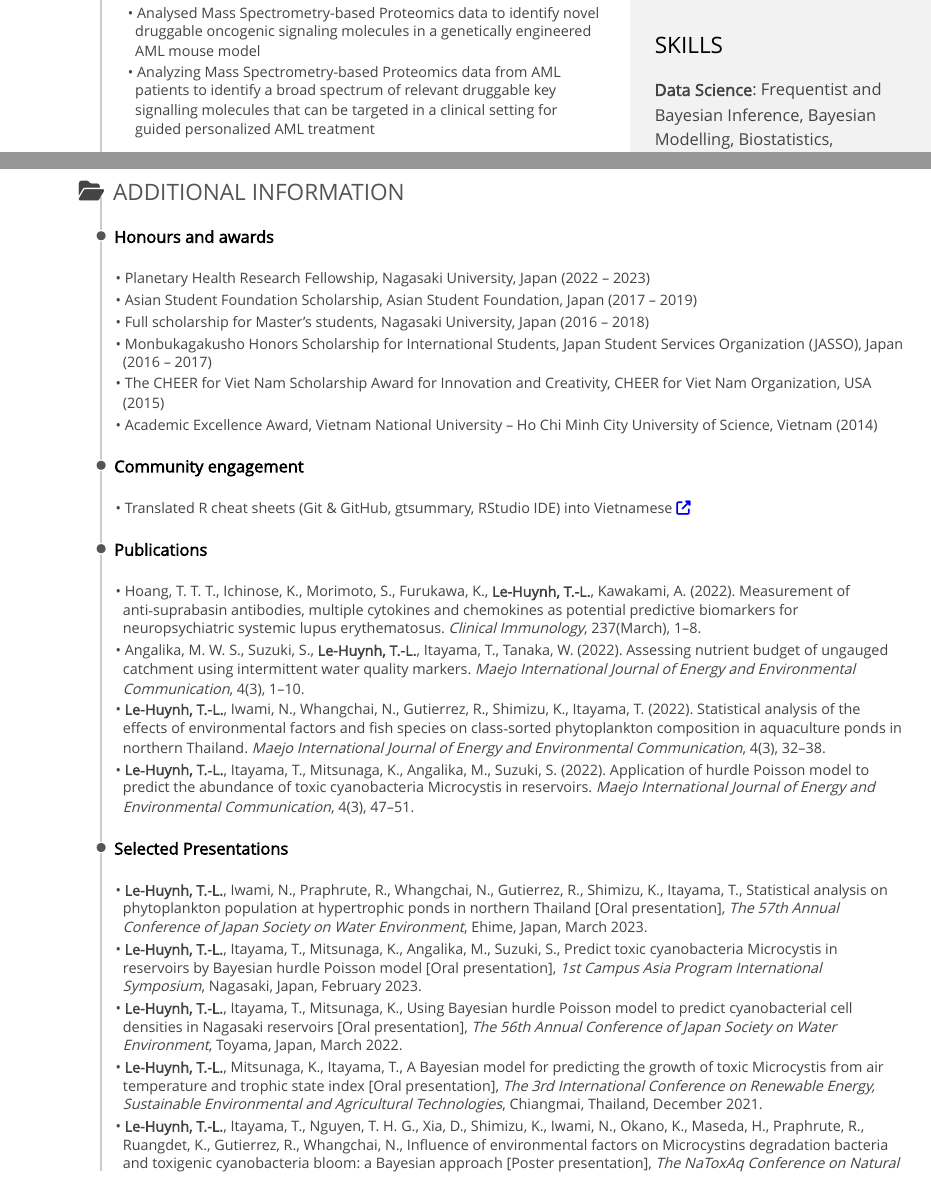
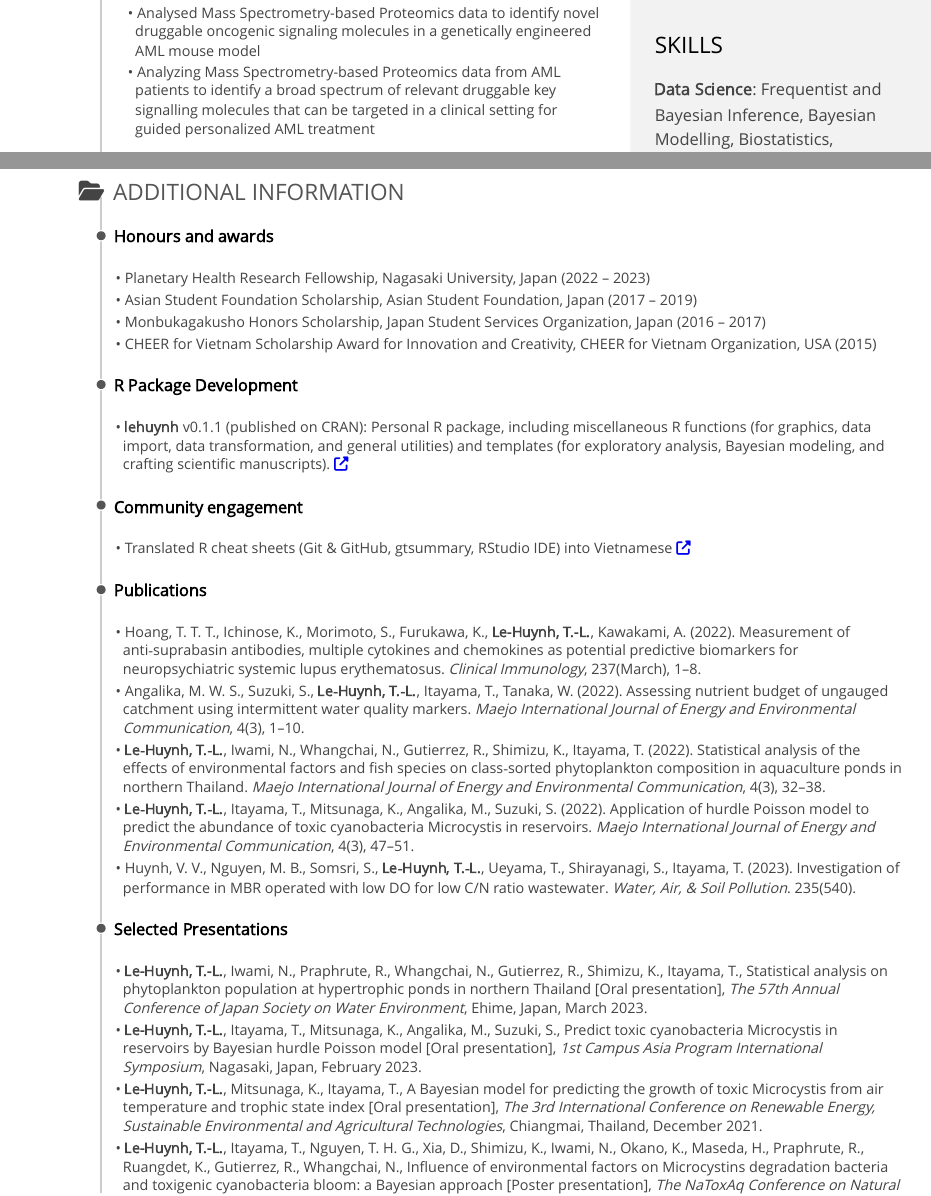
Before and after one commit to le-huynh/cv, an R Markdown document (cv_pagedown/cv_pagedown.Rmd): two parts of pages 1 and 3 of 3, joined at a grey line, cut so that both start at the same text. The pictures show the output file cv_pagedown/cv_pagedown.pdf that the author committed with the source.

Commit message:
#3: add UVA postdoc + `lehuynh` Rpackage + new paper

```diff
--- a/cv_pagedown/cv_pagedown.Rmd
+++ b/cv_pagedown/cv_pagedown.Rmd
@@ -205,10 +213,20 @@ N/A
 
 - Planetary Health Research Fellowship, Nagasaki University, Japan (2022 – 2023)
 - Asian Student Foundation Scholarship, Asian Student Foundation, Japan (2017 – 2019)
-- Full scholarship for Master’s students, Nagasaki University, Japan (2016 – 2018)
-- Monbukagakusho Honors Scholarship for International Students, Japan Student Services Organization (JASSO), Japan (2016 – 2017)
-- The CHEER for Viet Nam Scholarship Award for Innovation and Creativity, CHEER for Viet Nam Organization, USA (2015)
-- Academic Excellence Award, Vietnam National University – Ho Chi Minh City University of Science, Vietnam (2014)
+- Monbukagakusho Honors Scholarship, Japan Student Services Organization, Japan (2016 – 2017)
+- CHEER for Vietnam Scholarship Award for Innovation and Creativity, CHEER for Vietnam Organization, USA (2015)
+
+
+### R Package Development
+
+N/A
+
+N/A
+
+N/A
+
+- **lehuynh** v0.1.1 (published on CRAN): Personal R package, including miscellaneous R functions (for graphics, data import, data transformation, and general utilities) and templates (for exploratory analysis, Bayesian modeling, and crafting scientific manuscripts). <!--**Le-Huynh, T.-L.** (2023)--> [<i class="fa-solid fa-up-right-from-square"></i>](https://le-huynh.github.io/lehuynh/)
+
 
 ### Community engagement
 
@@ -233,6 +251,7 @@ N/A
 - Angalika, M. W. S., Suzuki, S., **Le‑Huynh, T.‑L.**, Itayama, T., Tanaka, W. (2022). Assessing nutrient budget of ungauged catchment using intermittent water quality markers. *Maejo International Journal of Energy and Environmental Communication*, 4(3), 1–10.
 - **Le‑Huynh, T.‑L.**, Iwami, N., Whangchai, N., Gutierrez, R., Shimizu, K., Itayama, T. (2022). Statistical analysis of the effects of environmental factors and fish species on class‑sorted phytoplankton composition in aquaculture ponds in northern Thailand. *Maejo International Journal of Energy and Environmental Communication*, 4(3), 32–38.
 - **Le‑Huynh, T.‑L.**, Itayama, T., Mitsunaga, K., Angalika, M., Suzuki, S. (2022). Application of hurdle Poisson model to predict the abundance of toxic cyanobacteria Microcystis in reservoirs. *Maejo International Journal of Energy and Environmental Communication*, 4(3), 47–51.
+- Huynh, V. V., Nguyen, M. B., Somsri, S., **Le‑Huynh, T.‑L.**, Ueyama, T., Shirayanagi, S., Itayama, T. (2023). Investigation of performance in MBR operated with low DO for low C/N ratio wastewater. *Water, Air, & Soil Pollution*. 235(540).
 
 
 ### Selected Presentations
@@ -245,6 +264,5 @@ N/A
 
 - **Le-Huynh, T.-L.**, Iwami, N., Praphrute, R., Whangchai, N., Gutierrez, R., Shimizu, K., Itayama, T., Statistical analysis on phytoplankton population at hypertrophic ponds in northern Thailand [Oral presentation], *The 57th Annual Conference of Japan Society on Water Environment*, Ehime, Japan, March 2023.
 - **Le-Huynh, T.-L.**, Itayama, T., Mitsunaga, K., Angalika, M., Suzuki, S., Predict toxic cyanobacteria Microcystis in reservoirs by Bayesian hurdle Poisson model [Oral presentation], *1st Campus Asia Program International Symposium*, Nagasaki, Japan, February 2023.
-- **Le-Huynh, T.-L.**, Itayama, T., Mitsunaga, K., Using Bayesian hurdle Poisson model to predict cyanobacterial cell densities in Nagasaki reservoirs [Oral presentation], *The 56th Annual Conference of Japan Society on Water Environment*, Toyama, Japan, March 2022.
 - **Le-Huynh, T.-L.**, Mitsunaga, K., Itayama, T., A Bayesian model for predicting the growth of toxic Microcystis from air temperature and trophic state index [Oral presentation], *The 3rd International Conference on Renewable Energy, Sustainable Environmental and Agricultural Technologies*, Chiangmai, Thailand, December 2021.
 - **Le-Huynh, T.-L.**, Itayama, T., Nguyen, T. H. G., Xia, D., Shimizu, K., Iwami, N., Okano, K., Maseda, H., Praphrute, R., Ruangdet, K., Gutierrez, R., Whangchai, N., Influence of environmental factors on Microcystins degradation bacteria and toxigenic cyanobacteria bloom: a Bayesian approach [Poster presentation], *The NaToxAq Conference on Natural Toxins: Environmental Fate & Safe Water Supply*, Brno, Czech Republic, September 2020.
```
Also changed, not shown: cv_pagedown/cv_pagedown.pdf, cv_pagedown/cv_pagedown.Rmd (8 more changed lines).
